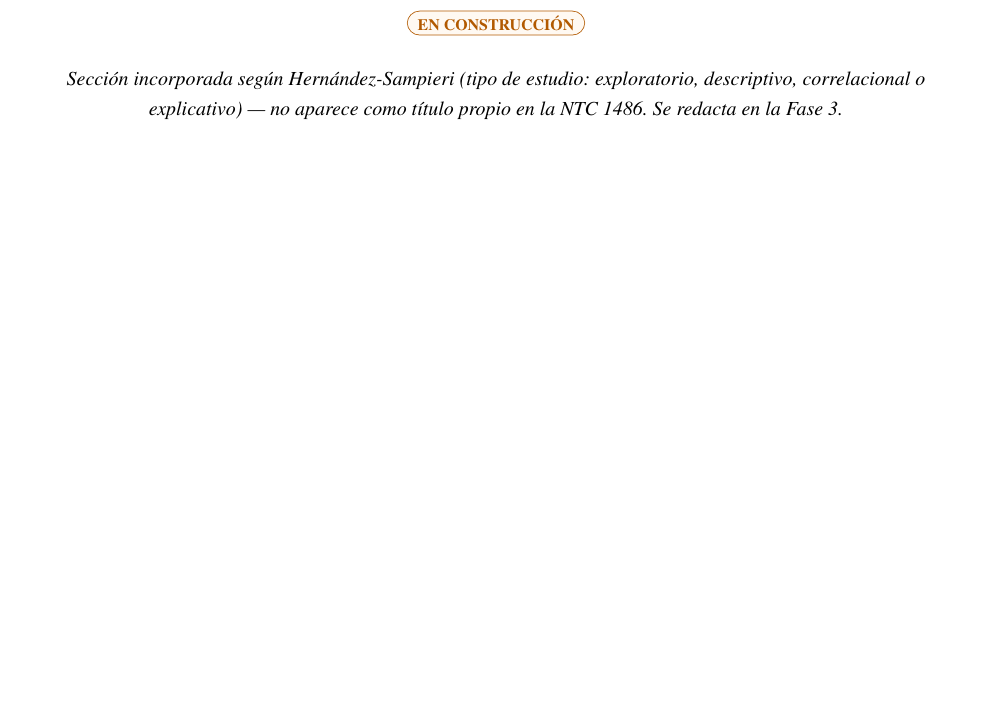
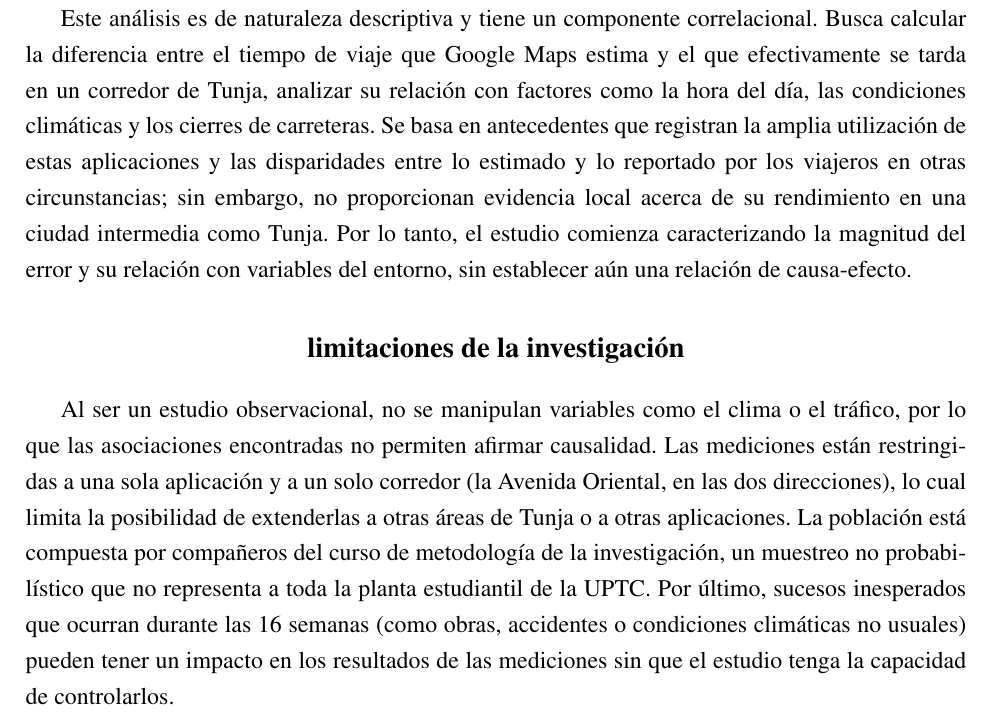
Before and after one commit to paulabetancourt-21/Metodolog-a-de-la-investigaci-n-y-dise-o-experimental, a LaTeX document (main.tex, which reads secciones/alcance.tex): part of page 9 of 17, cut at the place of the change, the shorter picture padded with empty space. Compiled offline with pdfLaTeX.

Commit message:
redaccion alcance y limitaciones de la investigacion

```diff
--- a/secciones/alcance.tex
+++ b/secciones/alcance.tex
@@ -1,5 +1,5 @@
 \section{Alcance de la investigación}
-\estado{EN CONSTRUCCIÓN}
-\notaseccion{Sección incorporada según Hernández-Sampieri (tipo de estudio: exploratorio,
-descriptivo, correlacional o explicativo) --- no aparece como título propio en la NTC 1486.
-Se redacta en la Fase 3.}
+Este análisis es de naturaleza descriptiva y tiene un componente correlacional. Busca calcular la diferencia entre el tiempo de viaje que Google Maps estima y el que efectivamente se tarda en un corredor de Tunja, analizar su relación con factores como la hora del día, las condiciones climáticas  y los cierres de carreteras. Se basa en antecedentes que registran la amplia utilización de estas aplicaciones y las disparidades entre lo estimado y lo reportado por los viajeros en otras circunstancias; sin embargo, no proporcionan evidencia local acerca de su rendimiento en una ciudad intermedia como Tunja. Por lo tanto, el estudio comienza caracterizando la magnitud del error y su relación con variables del entorno, sin establecer aún una relación de causa-efecto.
+\section*{limitaciones de la investigación}
+
+Al ser un estudio observacional, no se manipulan variables como el clima o el tráfico, por lo que las asociaciones encontradas no permiten afirmar causalidad. Las mediciones están restringidas a una sola aplicación y a un solo corredor (la Avenida Oriental, en las dos direcciones), lo cual limita la posibilidad de extenderlas a otras áreas de Tunja o a otras aplicaciones. La población está compuesta por compañeros del curso de metodología de la investigación, un muestreo no probabilístico que no representa a toda la planta estudiantil de la UPTC. Por último, sucesos inesperados que ocurran durante las 16 semanas (como obras, accidentes o condiciones climáticas no usuales) pueden tener un impacto en los resultados de las mediciones sin que el estudio tenga la capacidad de controlarlos.
```
